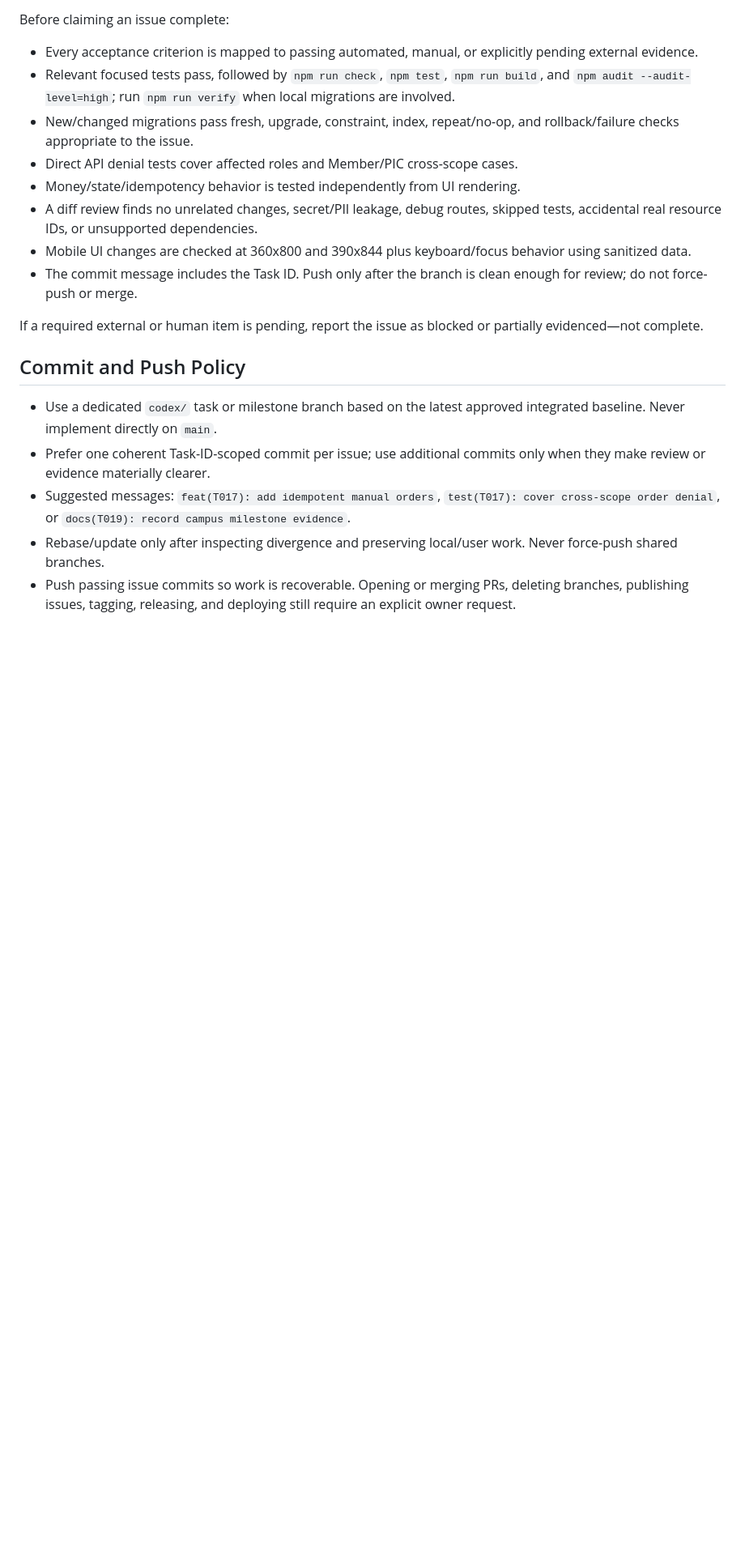
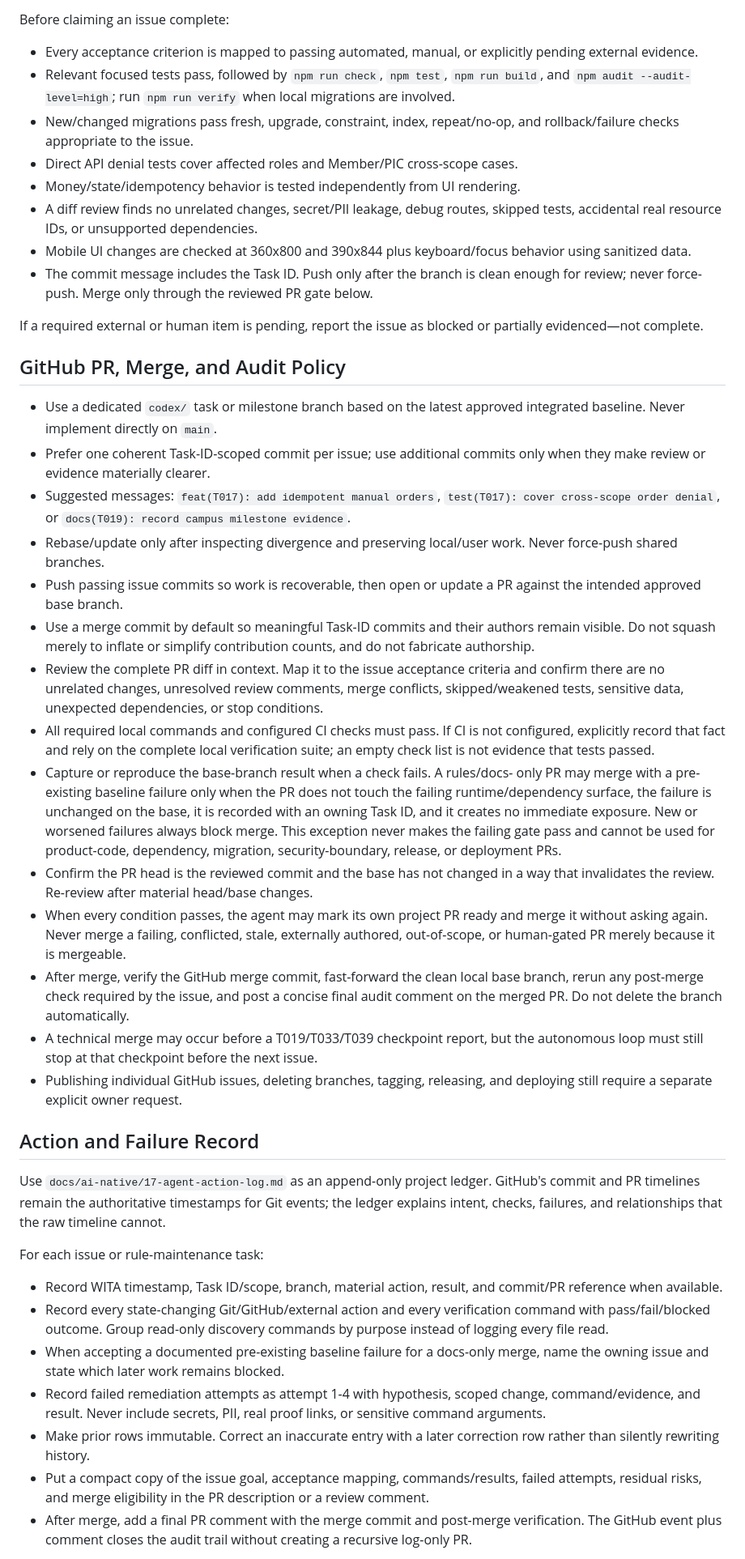
Before and after one commit to Jordyee/CariDana.FILKOM, a Markdown page: AGENTS.md, the part around one of its changes. Shown at 81% size. Drawn GitHub-style; blank space fills up the shorter version.

Commit message:
docs: authorize audited automatic PR merges

```diff
--- a/AGENTS.md
+++ b/AGENTS.md
@@ -294,12 +306,13 @@ Before claiming an issue complete:
 - Mobile UI changes are checked at 360x800 and 390x844 plus keyboard/focus
   behavior using sanitized data.
 - The commit message includes the Task ID. Push only after the branch is clean
-  enough for review; do not force-push or merge.
+  enough for review; never force-push. Merge only through the reviewed PR gate
+  below.
 
 If a required external or human item is pending, report the issue as blocked or
 partially evidenced—not complete.
 
-## Commit and Push Policy
+## GitHub PR, Merge, and Audit Policy
 
 - Use a dedicated `codex/` task or milestone branch based on the latest approved
   integrated baseline. Never implement directly on `main`.
@@ -310,6 +323,64 @@ partially evidenced—not complete.
   `docs(T019): record campus milestone evidence`.
 - Rebase/update only after inspecting divergence and preserving local/user
   work. Never force-push shared branches.
-- Push passing issue commits so work is recoverable. Opening or merging PRs,
-  deleting branches, publishing issues, tagging, releasing, and deploying still
-  require an explicit owner request.
+- Push passing issue commits so work is recoverable, then open or update a PR
+  against the intended approved base branch.
+- Use a merge commit by default so meaningful Task-ID commits and their authors
+  remain visible. Do not squash merely to inflate or simplify contribution
+  counts, and do not fabricate authorship.
+- Review the complete PR diff in context. Map it to the issue acceptance
+  criteria and confirm there are no unrelated changes, unresolved review
+  comments, merge conflicts, skipped/weakened tests, sensitive data, unexpected
+  dependencies, or stop conditions.
+- All required local commands and configured CI checks must pass. If CI is not
+  configured, explicitly record that fact and rely on the complete local
+  verification suite; an empty check list is not evidence that tests passed.
+- Capture or reproduce the base-branch result when a check fails. A rules/docs-
+  only PR may merge with a pre-existing baseline failure only when the PR does
+  not touch the failing runtime/dependency surface, the failure is unchanged on
+  the base, it is recorded with an owning Task ID, and it creates no immediate
+  exposure. New or worsened failures always block merge. This exception never
+  makes the failing gate pass and cannot be used for product-code, dependency,
+  migration, security-boundary, release, or deployment PRs.
+- Confirm the PR head is the reviewed commit and the base has not changed in a
+  way that invalidates the review. Re-review after material head/base changes.
+- When every condition passes, the agent may mark its own project PR ready and
+  merge it without asking again. Never merge a failing, conflicted, stale,
+  externally authored, out-of-scope, or human-gated PR merely because it is
+  mergeable.
+- After merge, verify the GitHub merge commit, fast-forward the clean local base
+  branch, rerun any post-merge check required by the issue, and post a concise
+  final audit comment on the merged PR. Do not delete the branch automatically.
+- A technical merge may occur before a T019/T033/T039 checkpoint report, but the
+  autonomous loop must still stop at that checkpoint before the next issue.
+- Publishing individual GitHub issues, deleting branches, tagging, releasing,
+  and deploying still require a separate explicit owner request.
+
+## Action and Failure Record
+
+Use `docs/ai-native/17-agent-action-log.md` as an append-only project ledger.
+GitHub's commit and PR timelines remain the authoritative timestamps for Git
+events; the ledger explains intent, checks, failures, and relationships that
+the raw timeline cannot.
+
+For each issue or rule-maintenance task:
+
+- Record WITA timestamp, Task ID/scope, branch, material action, result, and
+  commit/PR reference when available.
+- Record every state-changing Git/GitHub/external action and every verification
+  command with pass/fail/blocked outcome. Group read-only discovery commands by
+  purpose instead of logging every file read.
+- When accepting a documented pre-existing baseline failure for a docs-only
+  merge, name the owning issue and state which later work remains blocked.
+- Record failed remediation attempts as attempt 1-4 with hypothesis, scoped
+  change, command/evidence, and result. Never include secrets, PII, real proof
+  links, or sensitive command arguments.
+- Make prior rows immutable. Correct an inaccurate entry with a later
+  correction row rather than silently rewriting history.
+- Put a compact copy of the issue goal, acceptance mapping, commands/results,
+  failed attempts, residual risks, and merge eligibility in the PR description
+  or a review comment.
+- After merge, add a final PR comment with the merge commit and post-merge
+  verification. The GitHub event plus comment closes the audit trail without
+  creating a recursive log-only PR.
+
```
Also changed, not shown: other parts of AGENTS.md (+43 -8 lines), docs/ai-native/17-agent-action-log.md (added, +35 -0 lines).
